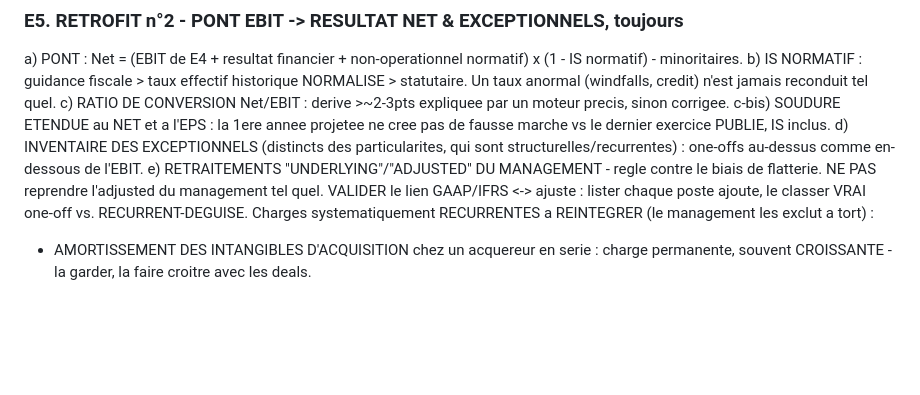
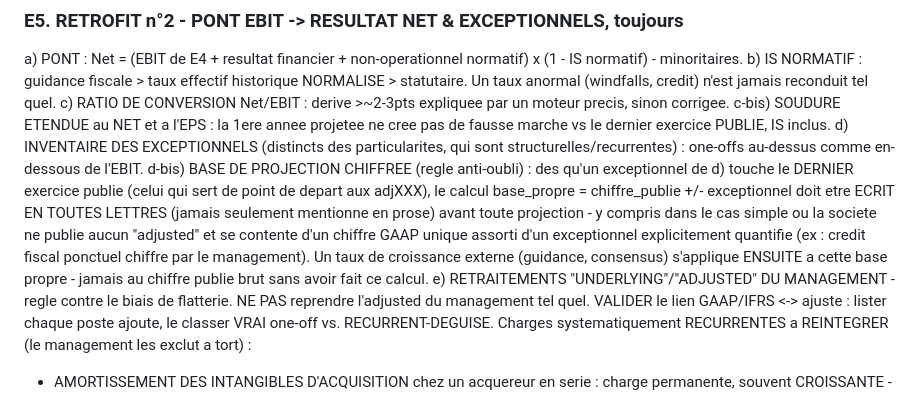
Before and after one commit to MathieuChandelier/Omnium-stock-screener, a Markdown page: INSTRUCTIONS.md, the part around the change. Drawn GitHub-style; blank space fills up the shorter version.

```diff
--- a/INSTRUCTIONS.md
+++ b/INSTRUCTIONS.md
@@ -261,6 +261,16 @@ c-bis) SOUDURE ETENDUE au NET et a l'EPS : la 1ere annee projetee ne cree
 d) INVENTAIRE DES EXCEPTIONNELS (distincts des particularites, qui sont
    structurelles/recurrentes) : one-offs au-dessus comme en-dessous de
    l'EBIT.
+d-bis) BASE DE PROJECTION CHIFFREE (regle anti-oubli) : des qu'un
+   exceptionnel de d) touche le DERNIER exercice publie (celui qui sert de
+   point de depart aux adjXXX), le calcul base_propre = chiffre_publie +/-
+   exceptionnel doit etre ECRIT EN TOUTES LETTRES (jamais seulement
+   mentionne en prose) avant toute projection - y compris dans le cas
+   simple ou la societe ne publie aucun "adjusted" et se contente d'un
+   chiffre GAAP unique assorti d'un exceptionnel explicitement quantifie
+   (ex : credit fiscal ponctuel chiffre par le management). Un taux de
+   croissance externe (guidance, consensus) s'applique ENSUITE a cette base
+   propre - jamais au chiffre publie brut sans avoir fait ce calcul.
 e) RETRAITEMENTS "UNDERLYING"/"ADJUSTED" DU MANAGEMENT - regle contre le
    biais de flatterie. NE PAS reprendre l'adjusted du management tel quel.
    VALIDER le lien GAAP/IFRS <-> ajuste : lister chaque poste ajoute, le
```
